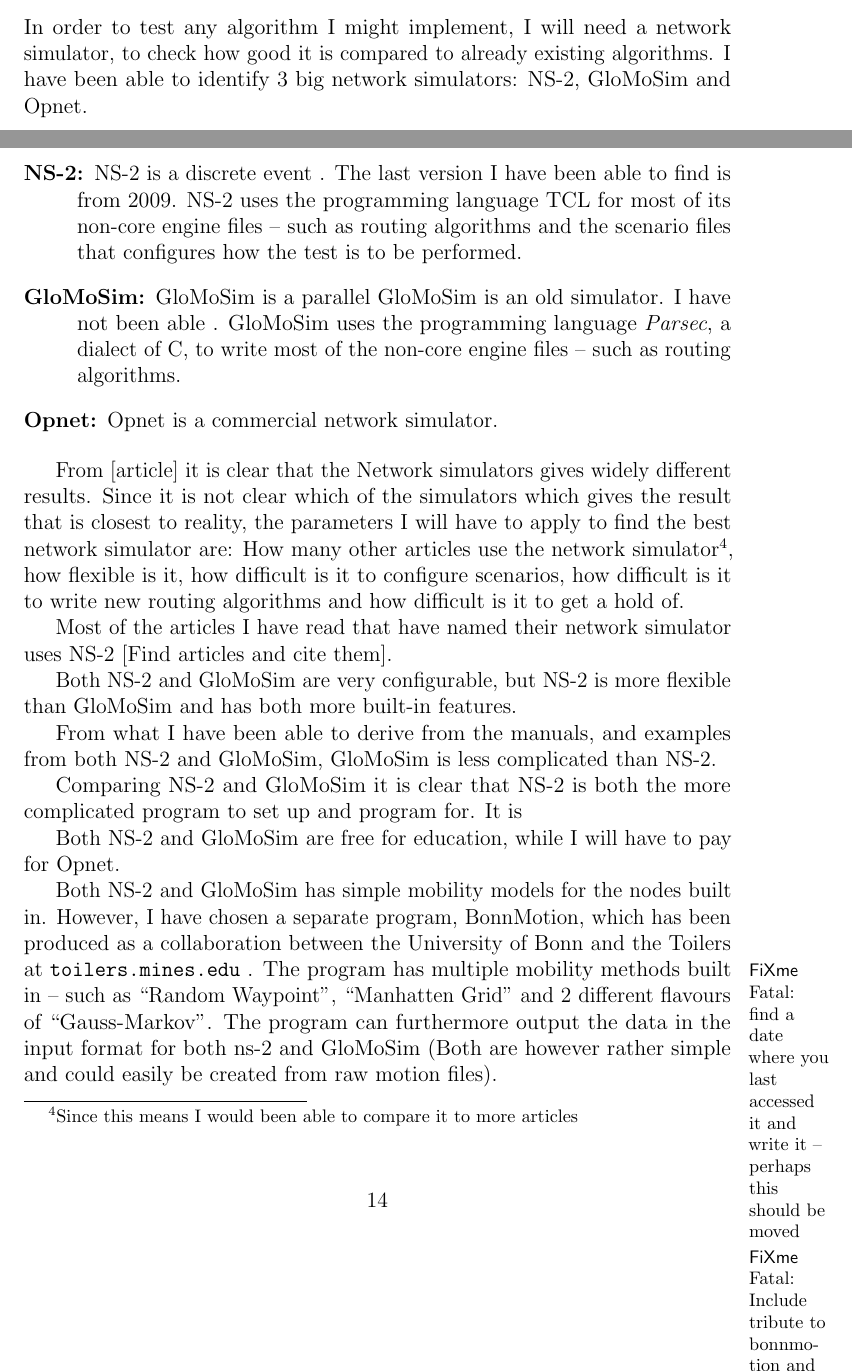
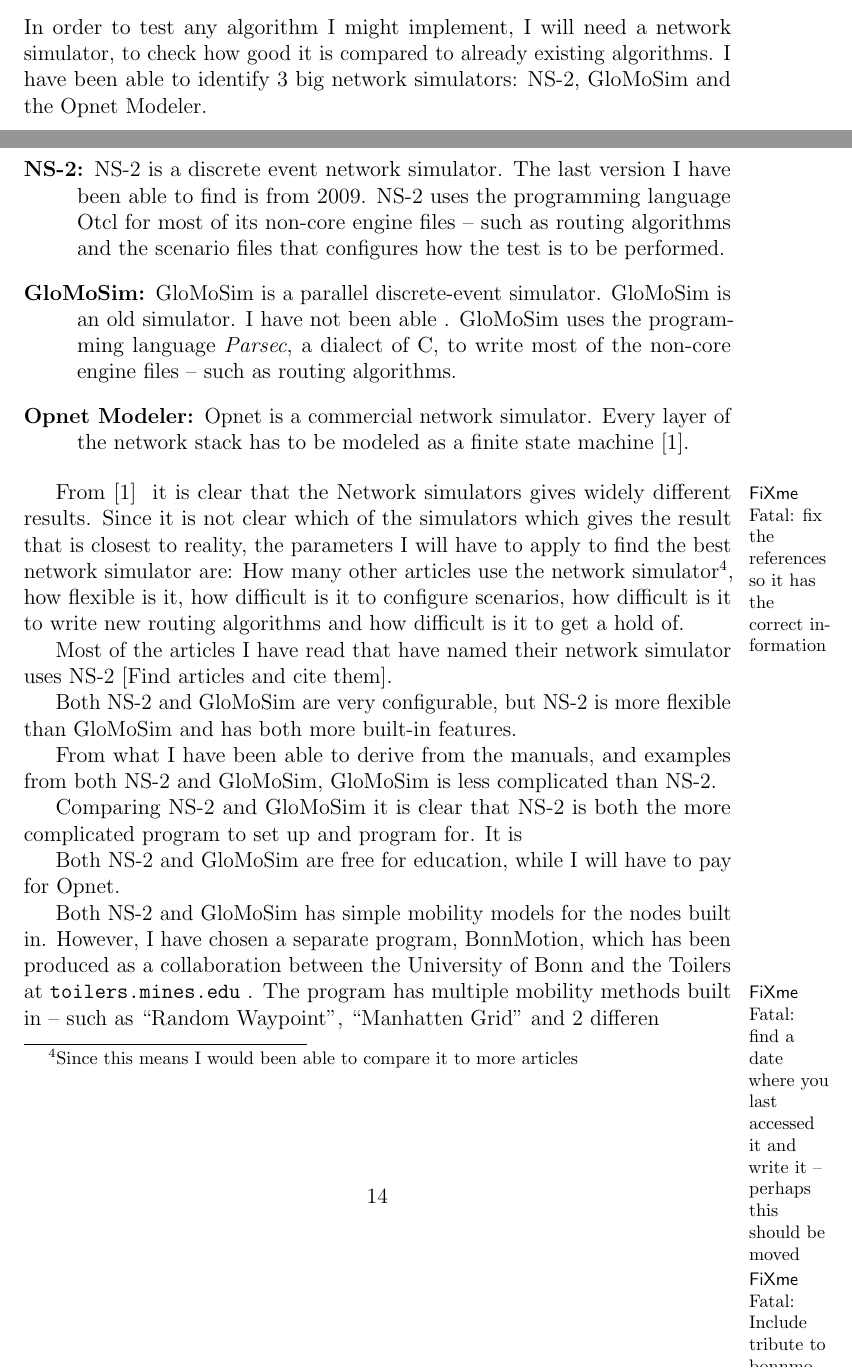
Before and after one commit to kjmikkel/MasterThesis, a LaTeX document (report/graph_overview.tex): two parts of pages 13 and 14 of 17, joined at a grey line, cut so that both start at the same text. Compiled offline with pdfLaTeX.

Commit message:
added more about the simulators, and found the article that compares them

```diff
--- a/report/graph_overview.tex
+++ b/report/graph_overview.tex
@@ -192,15 +192,15 @@
 
 \section{Network simulators}
 
-In order to test any algorithm I might implement, I will need a network simulator, to check how good it is compared to already existing algorithms. I have been able to identify 3 big network simulators: NS-2, GloMoSim and Opnet.
+In order to test any algorithm I might implement, I will need a network simulator, to check how good it is compared to already existing algorithms. I have been able to identify 3 big network simulators: NS-2, GloMoSim and the Opnet Modeler.
 
 \begin{description}
-\item[NS-2:] NS-2 is a discrete event   . The last version I have been able to find is from 2009. NS-2 uses the programming language TCL for most of its non-core engine files -- such as routing algorithms and the scenario files that configures how the test is to be performed.
-\item[GloMoSim:] GloMoSim is a parallel     GloMoSim is an old simulator. I have not been able   . GloMoSim uses the programming language \emph{Parsec}, a dialect of C, to write most of the non-core engine files -- such as routing algorithms.
-\item[Opnet:] Opnet is a commercial network simulator.
+\item[NS-2:] NS-2 is a discrete event network simulator. The last version I have been able to find is from 2009. NS-2 uses the programming language Otcl for most of its non-core engine files -- such as routing algorithms and the scenario files that configures how the test is to be performed.
+\item[GloMoSim:] GloMoSim is a parallel discrete-event simulator. GloMoSim is an old simulator. I have not been able   . GloMoSim uses the programming language \emph{Parsec}, a dialect of C, to write most of the non-core engine files -- such as routing algorithms.
+\item[Opnet Modeler:] Opnet is a commercial network simulator. Every layer of the network stack has to be modeled as a finite state machine \cite{MANcom}.
 \end{description}
 
-From [article] it is clear that the Network simulators gives widely different results. Since it is not clear which of the simulators which gives the result that is closest to reality, the parameters I will have to apply to find the best network simulator are: How many other articles use the network simulator\footnote{Since this means I would been able to compare it to more articles}, how flexible is it, how difficult is it to configure scenarios, how difficult is it to write new routing algorithms and how difficult is it to get a hold of.
+From \cite{MANcom} \todo{fix the references so it has the correct information} it is clear that the Network simulators gives widely different results. Since it is not clear which of the simulators which gives the result that is closest to reality, the parameters I will have to apply to find the best network simulator are: How many other articles use the network simulator\footnote{Since this means I would been able to compare it to more articles}, how flexible is it, how difficult is it to configure scenarios, how difficult is it to write new routing algorithms and how difficult is it to get a hold of.
 
 Most of the articles I have read that have named their network simulator uses NS-2 [Find articles and cite them].
 
@@ -208,15 +208,11 @@
 
 From what I have been able to derive from the manuals, and examples from both NS-2 and GloMoSim, GloMoSim is less complicated than NS-2.
 
-
-
-
 Comparing NS-2 and GloMoSim it is clear that NS-2 is both the more complicated program to set up and program for. It is
 
 Both NS-2 and GloMoSim are free for education, while I will have to pay for Opnet.
 
-Both NS-2 and GloMoSim has simple mobility models for the nodes built in. However, I have chosen a separate program, BonnMotion, which has been produced as a collaboration between the University of Bonn and the Toilers at \url{toilers.mines.edu} \todo{find a date where you last accessed it and write it -- perhaps this should be moved}. The program has multiple mobility methods built in -- such as ``Random Waypoint'', ``Manhatten Grid'' and 2 different flavours of ``Gauss-Markov''. The program can furthermore output the data in the input format for both ns-2 and GloMoSim (Both are however rather simple and could easily be created from raw motion files).
-
+Both NS-2 and GloMoSim has simple mobility models for the nodes built in. However, I have chosen a separate program, BonnMotion, which has been produced as a collaboration between the University of Bonn and the Toilers at \url{toilers.mines.edu} \todo{find a date where you last accessed it and write it -- perhaps this should be moved}. The program has multiple mobility methods built in -- such as ``Random Waypoint'', ``Manhatten Grid'' and 2 differen
 
 \todo{Include tribute to bonnmotion and the toilers group}
 
```
Also changed, not shown: report/references.bib (+4 -0 lines), report/graph_overview.tex (4 more changed lines).
